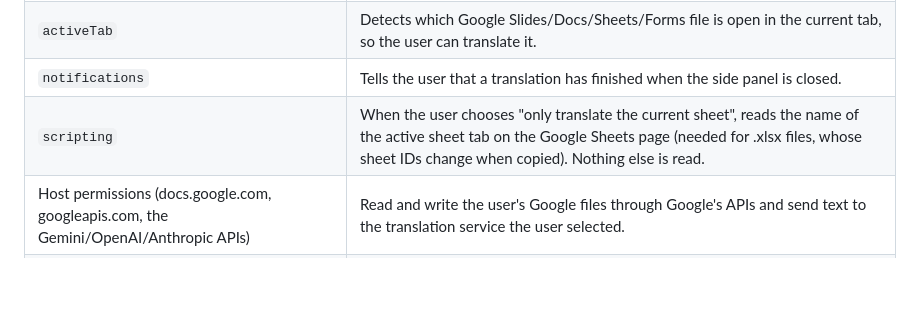
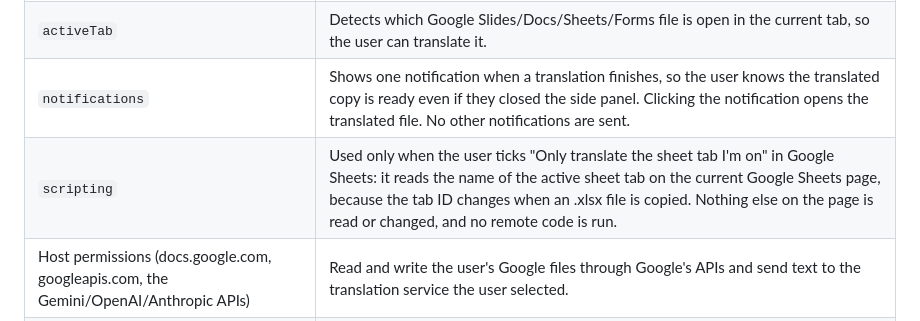
Before and after one commit to comeonchen-ship-it/workspace-translator-pro, a Markdown page: store-assets/listing.md, the part around the change. Rendered like a GitHub page; blank space fills up the shorter version.

Commit message:
store: fuller notifications and scripting permission justifications
Co-Authored-By: Claude Opus 5.5 <noreply@anthropic.com>

```diff
--- a/store-assets/listing.md
+++ b/store-assets/listing.md
@@ -63,8 +63,8 @@ No servers, no tracking. Your API key and settings stay in your browser; the tex
 | `storage` | Stores the user's settings (API key, engine, translation preferences), translation history, a local translation cache and job progress in chrome.storage.local. |
 | `sidePanel` | The extension's whole interface is a side panel shown next to the open Google file. |
 | `activeTab` | Detects which Google Slides/Docs/Sheets/Forms file is open in the current tab, so the user can translate it. |
-| `notifications` | Tells the user that a translation has finished when the side panel is closed. |
-| `scripting` | When the user chooses "only translate the current sheet", reads the name of the active sheet tab on the Google Sheets page (needed for .xlsx files, whose sheet IDs change when copied). Nothing else is read. |
+| `notifications` | Shows one notification when a translation finishes, so the user knows the translated copy is ready even if they closed the side panel. Clicking the notification opens the translated file. No other notifications are sent. |
+| `scripting` | Used only when the user ticks "Only translate the sheet tab I'm on" in Google Sheets: it reads the name of the active sheet tab on the current Google Sheets page, because the tab ID changes when an .xlsx file is copied. Nothing else on the page is read or changed, and no remote code is run. |
 | Host permissions (docs.google.com, googleapis.com, the Gemini/OpenAI/Anthropic APIs) | Read and write the user's Google files through Google's APIs and send text to the translation service the user selected. |
 | Optional host permissions | Requested only when the user adds a custom OpenAI-compatible endpoint, and only for that address. |
 | Remote code | No — all code is in the package. |
```
